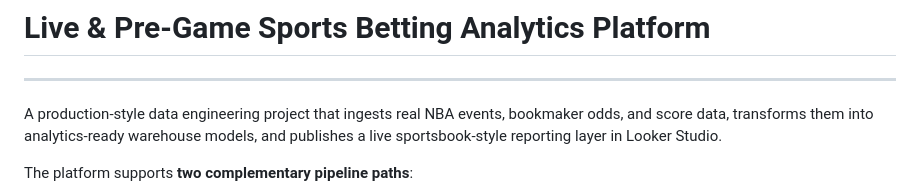
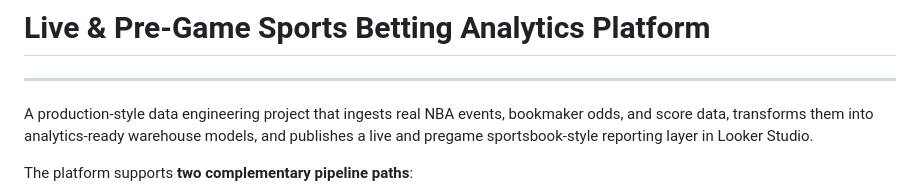
Before and after one commit to imade-osi2/Live-Sportsbook-Sim, a Markdown page: README.md, the part around the change. Drawn GitHub-style.

Commit message:
edited project summary for both live and pregame nods

```diff
--- a/README.md
+++ b/README.md
@@ -2,7 +2,7 @@
 
 ---
 
-A production-style data engineering project that ingests real NBA events, bookmaker odds, and score data, transforms them into analytics-ready warehouse models, and publishes a live sportsbook-style reporting layer in Looker Studio.
+A production-style data engineering project that ingests real NBA events, bookmaker odds, and score data, transforms them into analytics-ready warehouse models, and publishes a live and pregame sportsbook-style reporting layer in Looker Studio.
 
 The platform supports **two complementary pipeline paths**:
 
```
